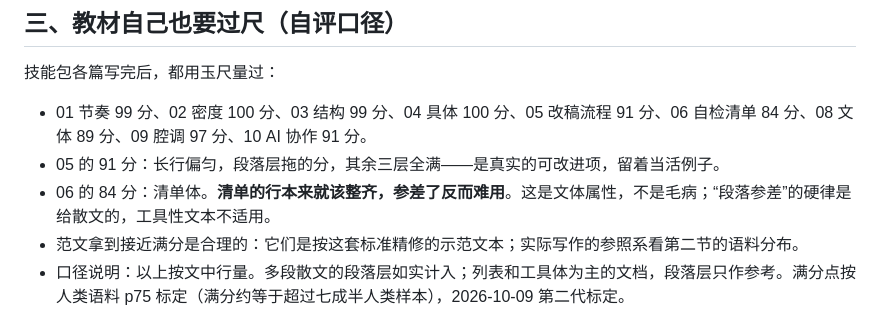
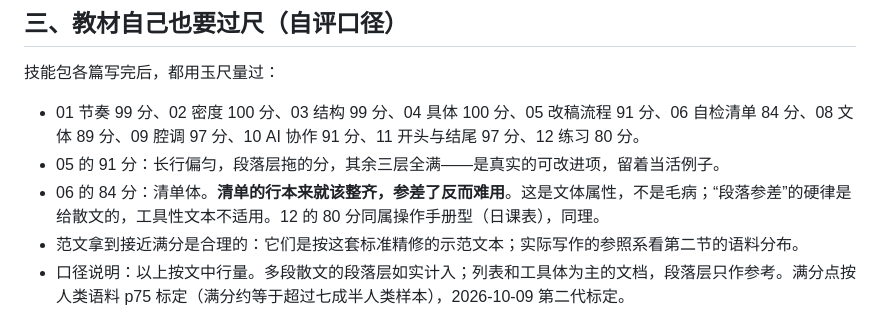
Before and after one commit to ZhongQuinnKing/yuchi, a Markdown page: references/07-验证与依据.md, the part around the change. GitHub-like rendering.

Commit message:
07 篇自评表补 11/12 两篇数字（12 练习篇同属操作手册型）

```diff
--- a/references/07-验证与依据.md
+++ b/references/07-验证与依据.md
@@ -18,9 +18,9 @@
 
 技能包各篇写完后，都用玉尺量过：
 
-- 01 节奏 99 分、02 密度 100 分、03 结构 99 分、04 具体 100 分、05 改稿流程 91 分、06 自检清单 84 分、08 文体 89 分、09 腔调 97 分、10 AI 协作 91 分。
+- 01 节奏 99 分、02 密度 100 分、03 结构 99 分、04 具体 100 分、05 改稿流程 91 分、06 自检清单 84 分、08 文体 89 分、09 腔调 97 分、10 AI 协作 91 分、11 开头与结尾 97 分、12 练习 80 分。
 - 05 的 91 分：长行偏匀，段落层拖的分，其余三层全满——是真实的可改进项，留着当活例子。
-- 06 的 84 分：清单体。**清单的行本来就该整齐，参差了反而难用**。这是文体属性，不是毛病；“段落参差”的硬律是给散文的，工具性文本不适用。
+- 06 的 84 分：清单体。**清单的行本来就该整齐，参差了反而难用**。这是文体属性，不是毛病；“段落参差”的硬律是给散文的，工具性文本不适用。12 的 80 分同属操作手册型（日课表），同理。
 - 范文拿到接近满分是合理的：它们是按这套标准精修的示范文本；实际写作的参照系看第二节的语料分布。
 - 口径说明：以上按文中行量。多段散文的段落层如实计入；列表和工具体为主的文档，段落层只作参考。满分点按人类语料 p75 标定（满分约等于超过七成半人类样本），2026-10-09 第二代标定。
 
```
